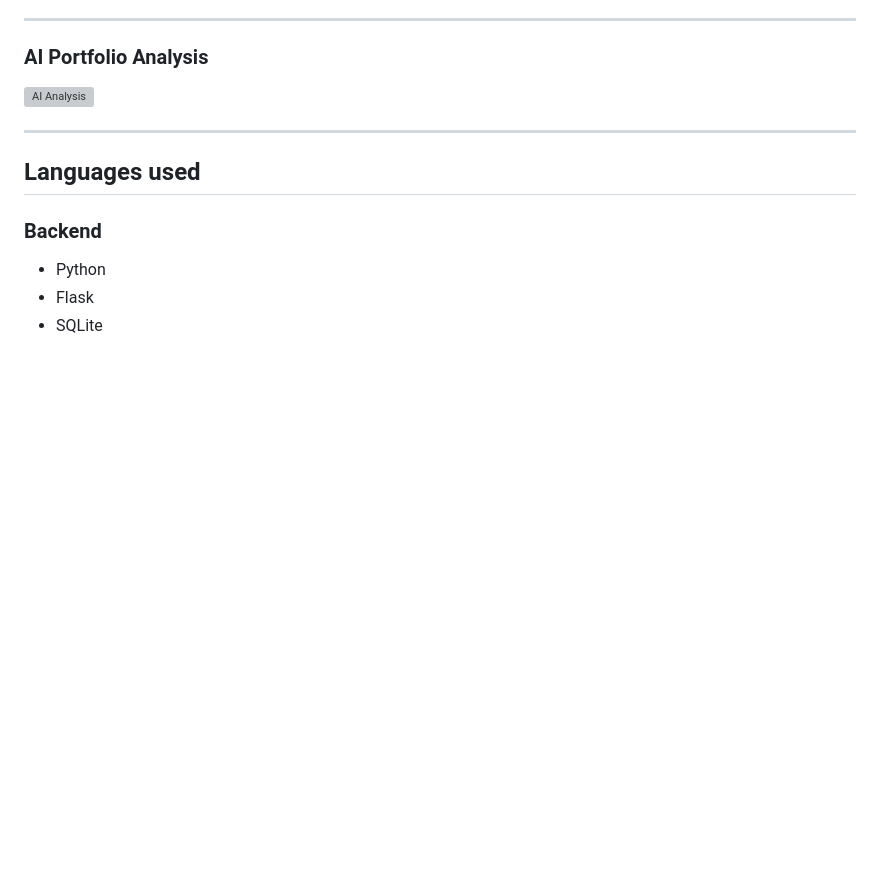
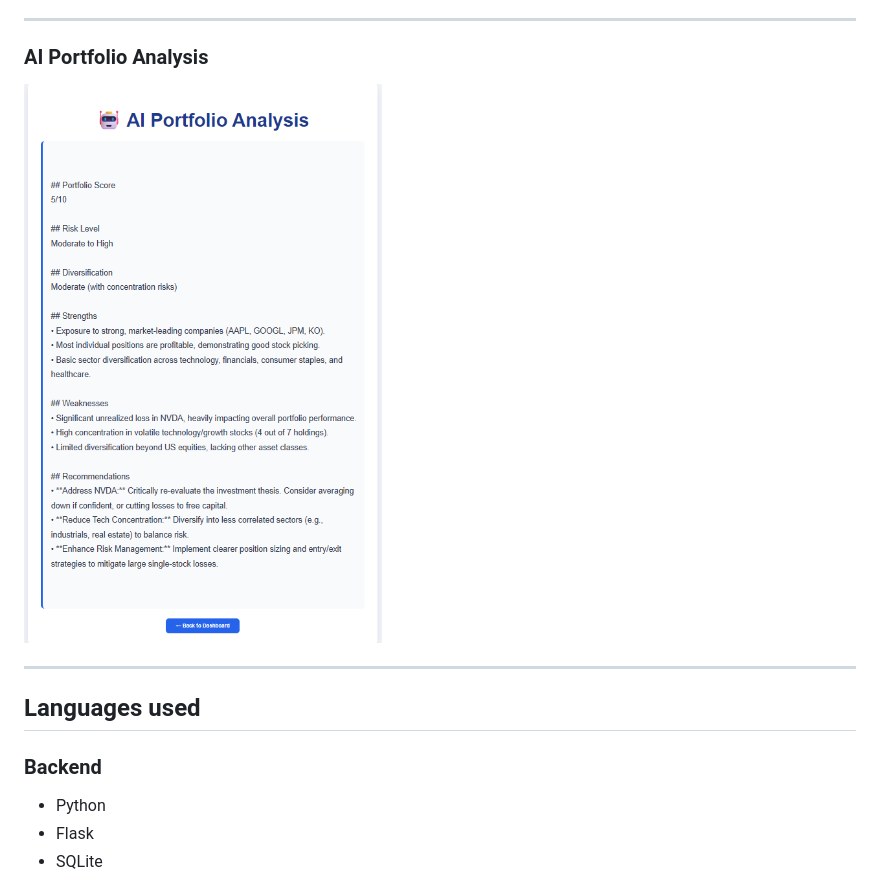
Before and after one commit to vivek-314/Portfolio_AI_tracker, a Markdown page: README.md, the part around the change. Drawn GitHub-style; blank space fills up the shorter version; grey boxes are pictures that could not be loaded.

```diff
--- a/README.md
+++ b/README.md
@@ -30,7 +30,7 @@ PortfolioIQ allows users to build a stock portfolio, fetch live market prices, v
 ### AI Portfolio Analysis
 
 
-![AI Analysis](screenshot/Screenshot2026-07-07213825.png)
+![AI Analysis](screenshot/AIdashboard.png)
 
 ---
 
```
